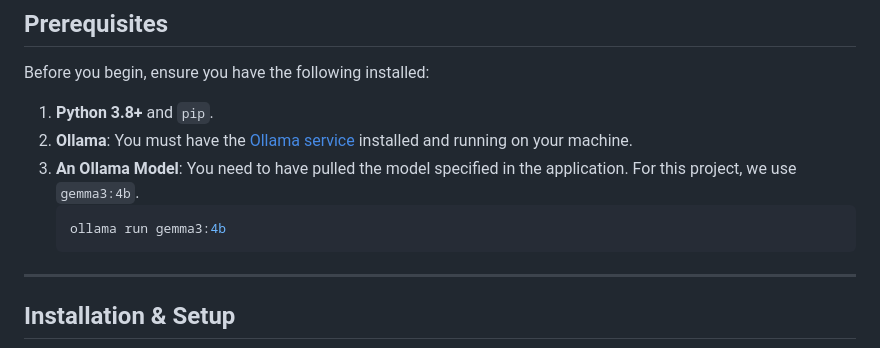
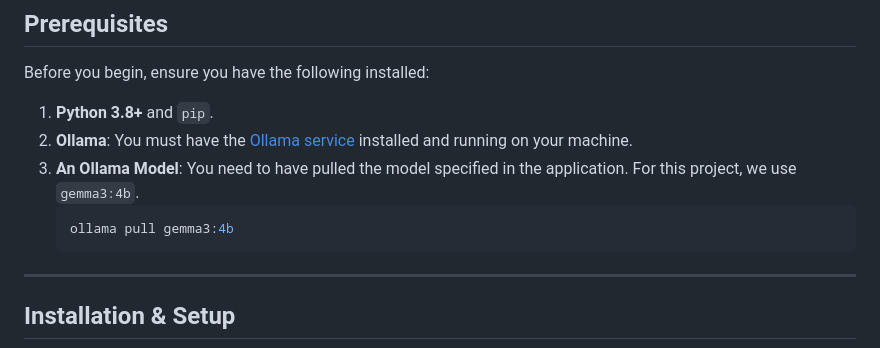
Before and after one commit to nicobo-crl/Smart-RSS-News-Viewer, a Markdown page: README.md, the part around the change. Drawn GitHub-style.

Commit message:
Update README to correct Ollama command

````diff
--- a/README.md
+++ b/README.md
@@ -44,7 +44,7 @@ Before you begin, ensure you have the following installed:
 2.  **Ollama**: You must have the [Ollama service](https://ollama.com/) installed and running on your machine.
 3.  **An Ollama Model**: You need to have pulled the model specified in the application. For this project, we use `gemma3:4b`.
     ```bash
-    ollama run gemma3:4b
+    ollama pull gemma3:4b
     ```
 
 ---
````
